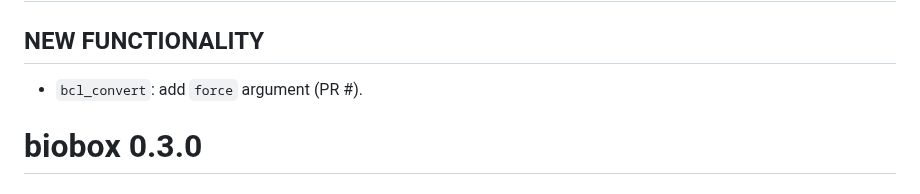
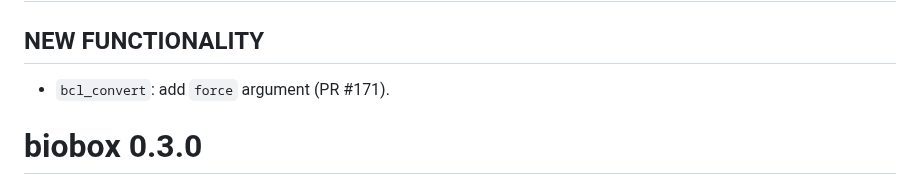
Before and after one commit to viash-hub/biobox, a Markdown page: CHANGELOG.md, the part around the change. Rendered like a GitHub page.

Commit message:
Add pr number

```diff
--- a/CHANGELOG.md
+++ b/CHANGELOG.md
@@ -2,7 +2,7 @@
 
 ## NEW FUNCTIONALITY
 
-* `bcl_convert`: add `force` argument (PR #).
+* `bcl_convert`: add `force` argument (PR #171).
 
 # biobox 0.3.0
 
```
